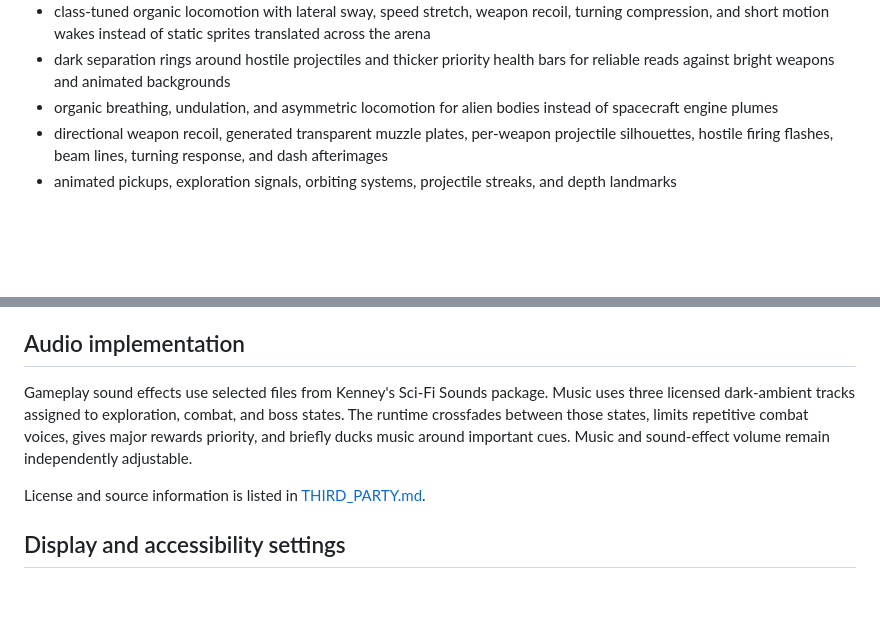
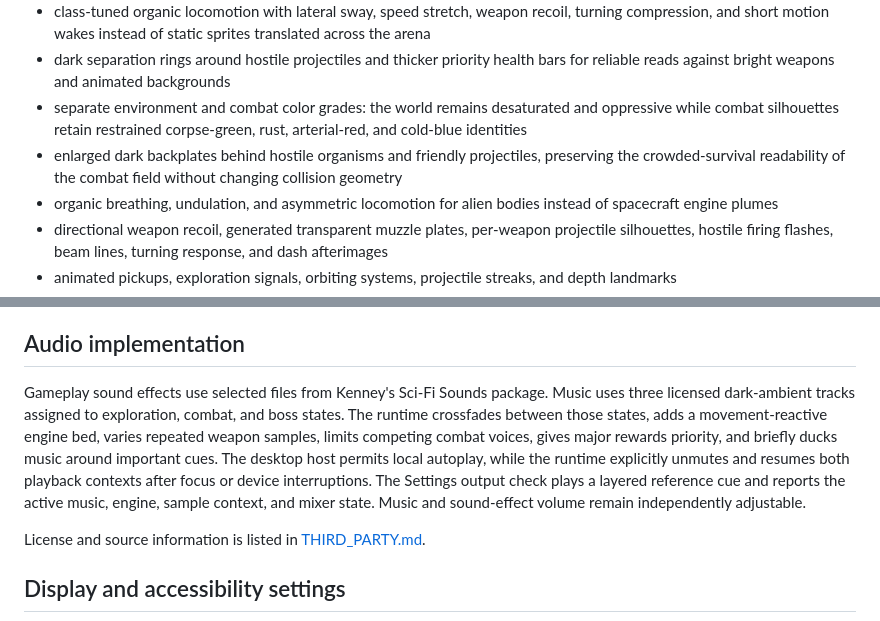
Before and after one commit to waldmare/Orbit-04, a Markdown page: README.md, 2 parts joined by grey strips. Drawn GitHub-style; blank space fills up the shorter version.

Commit message:
fix: restore desktop audio and improve combat clarity

```diff
--- a/README.md
+++ b/README.md
@@ -78,6 +78,8 @@ The renderer includes:
 - glance-readable hostile roles: chargers, tanks, gunners, splitters, and snipers use consistent ashen-color accents, compact intent glyphs, and priority-scaled threat rings
 - class-tuned organic locomotion with lateral sway, speed stretch, weapon recoil, turning compression, and short motion wakes instead of static sprites translated across the arena
 - dark separation rings around hostile projectiles and thicker priority health bars for reliable reads against bright weapons and animated backgrounds
+- separate environment and combat color grades: the world remains desaturated and oppressive while combat silhouettes retain restrained corpse-green, rust, arterial-red, and cold-blue identities
+- enlarged dark backplates behind hostile organisms and friendly projectiles, preserving the crowded-survival readability of the combat field without changing collision geometry
 - organic breathing, undulation, and asymmetric locomotion for alien bodies instead of spacecraft engine plumes
 - directional weapon recoil, generated transparent muzzle plates, per-weapon projectile silhouettes, hostile firing flashes, beam lines, turning response, and dash afterimages
 - animated pickups, exploration signals, orbiting systems, projectile streaks, and depth landmarks
@@ -101,7 +103,7 @@ This 1440 × 810 image was captured from the active 0.88.1 Electron/Three.js Web
 
 ## Audio implementation
 
-Gameplay sound effects use selected files from Kenney's Sci-Fi Sounds package. Music uses three licensed dark-ambient tracks assigned to exploration, combat, and boss states. The runtime crossfades between those states, limits repetitive combat voices, gives major rewards priority, and briefly ducks music around important cues. Music and sound-effect volume remain independently adjustable.
+Gameplay sound effects use selected files from Kenney's Sci-Fi Sounds package. Music uses three licensed dark-ambient tracks assigned to exploration, combat, and boss states. The runtime crossfades between those states, adds a movement-reactive engine bed, varies repeated weapon samples, limits competing combat voices, gives major rewards priority, and briefly ducks music around important cues. The desktop host permits local autoplay, while the runtime explicitly unmutes and resumes both playback contexts after focus or device interruptions. The Settings output check plays a layered reference cue and reports the active music, engine, sample context, and mixer state. Music and sound-effect volume remain independently adjustable.
 
 License and source information is listed in [THIRD_PARTY.md](THIRD_PARTY.md).
 
```
Also changed, not shown: CHANGELOG.md (+4 -0 lines), docs/runtime-screenshot-v0.88.1.png, 7 other files.
